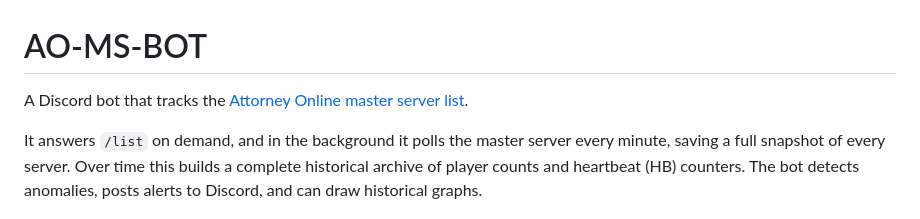
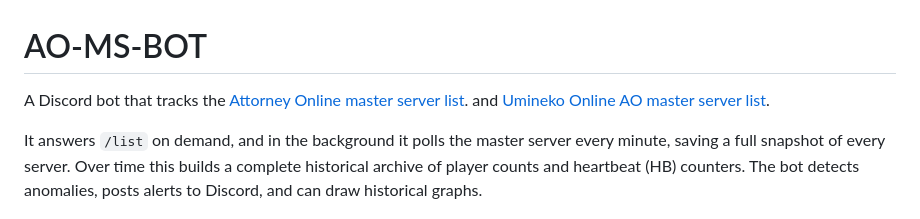
Before and after one commit to SyntaxNyah/AO-MS-BOT, a Markdown page: README.md, the part around the change. Rendered like a GitHub page.

Commit message:
Add Umineko Online server list to README
Updated README to include Umineko Online server list.

```diff
--- a/README.md
+++ b/README.md
@@ -1,6 +1,6 @@
 # AO-MS-BOT
 
-A Discord bot that tracks the [Attorney Online master server list](https://servers.aceattorneyonline.com/servers).
+A Discord bot that tracks the [Attorney Online master server list](https://servers.aceattorneyonline.com/servers). and [Umineko Online AO master server list](https://servers.umineko.online/servers).
 
 It answers `/list` on demand, and in the background it polls the master server
 every minute, saving a full snapshot of every server. Over time this builds a
```
